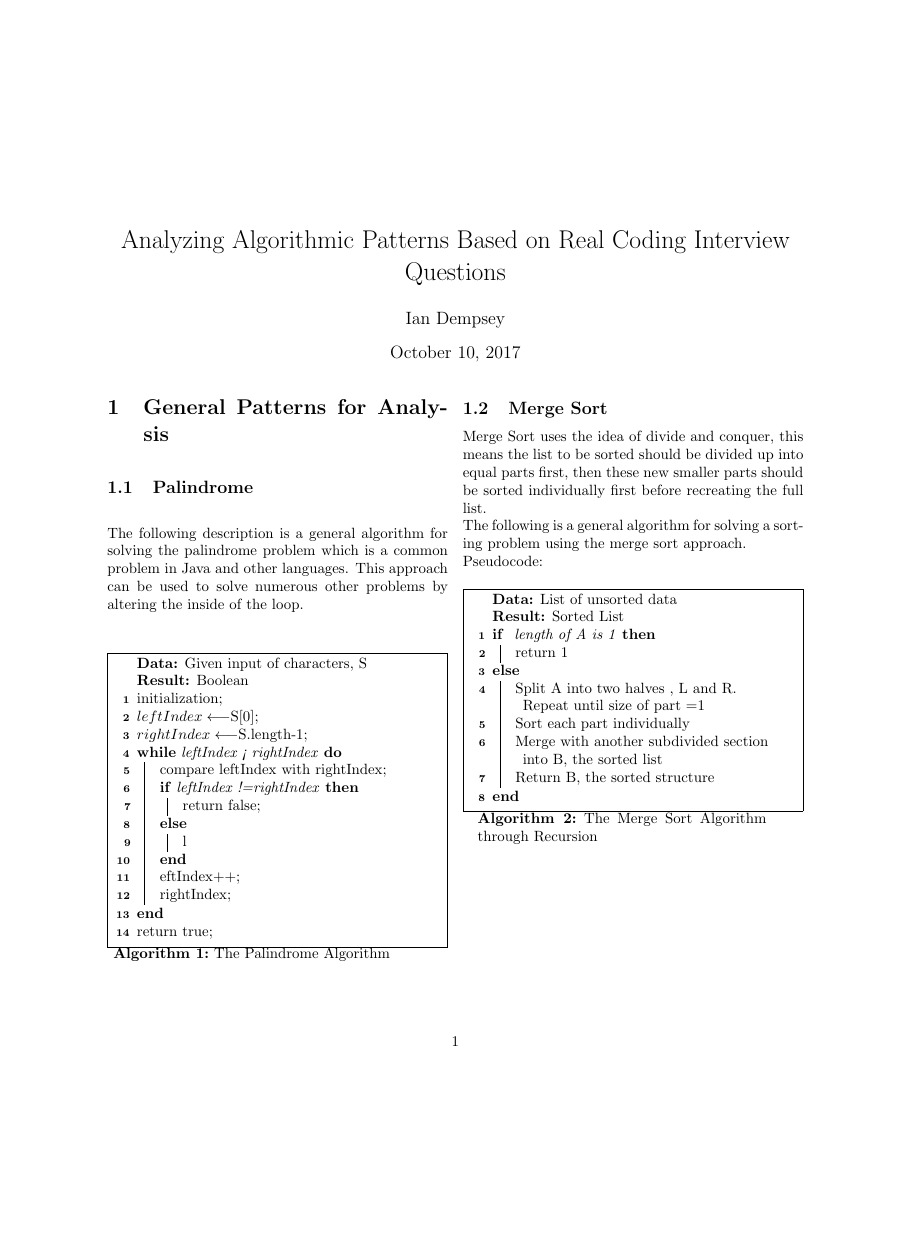
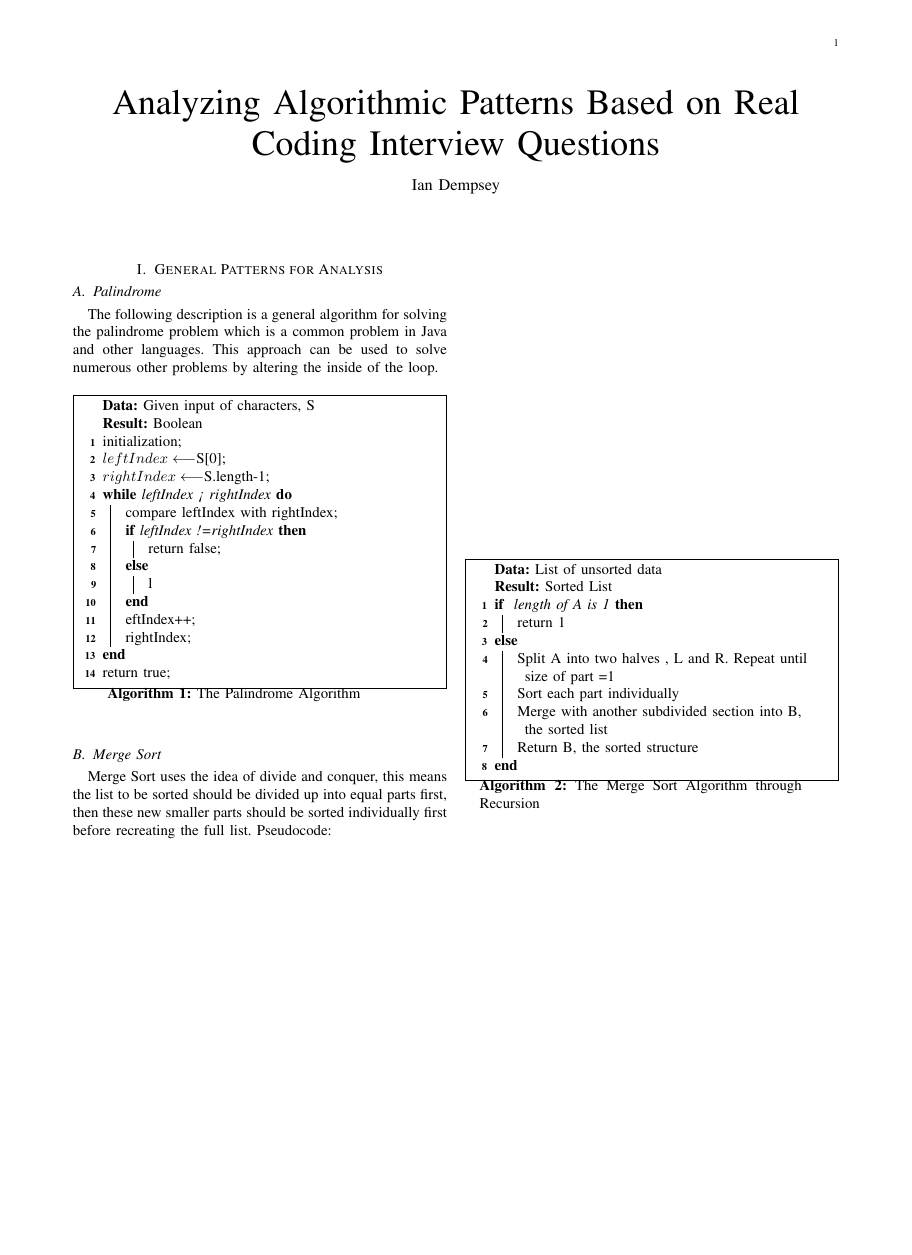
Before and after one commit to Demostroyer/interview-project, a LaTeX thesis (InterviewThesis.tex): the whole page, the shorter picture padded with empty space. Compiled offline with pdfLaTeX.

Commit message:
Now using the IEEtran doc class

```diff
--- a/InterviewThesis.tex
+++ b/InterviewThesis.tex
@@ -1,4 +1,4 @@
-\documentclass[twocolumn]{article}
+\documentclass[10pt,twocolumn]{IEEEtran}
 
 \usepackage[linesnumbered,lined,boxed,commentsnumbered]{algorithm2e}
 
@@ -35,9 +35,9 @@ The following description is a general algorithm for solving the palindrome prob
 return true\;
 \caption{The Palindrome Algorithm}
 \end{algorithm}\DecMargin{1em}
+
 \subsection{Merge Sort}
-Merge Sort uses the idea of divide and conquer, this means the list to be sorted should be divided up into equal parts first, then these new smaller parts should be sorted individually first before recreating the full list.\\
-The following is a general algorithm for solving a sorting problem using the merge sort approach. \\
+Merge Sort uses the idea of divide and conquer, this means the list to be sorted should be divided up into equal parts first, then these new smaller parts should be sorted individually first before recreating the full list.
 Pseudocode:
 \IncMargin{1em}
 \begin{algorithm}
```
Also changed, not shown: InterviewThesis.pdf, 1 other file.
